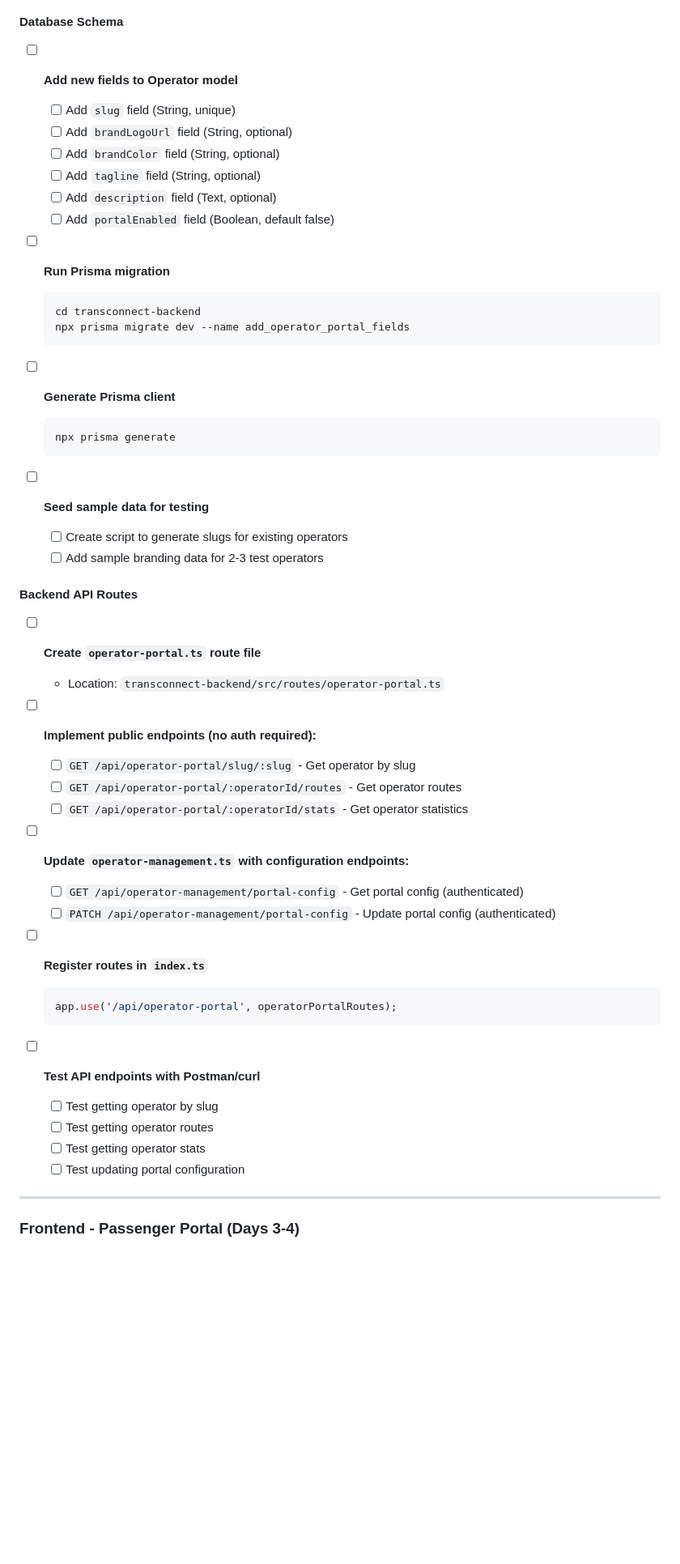
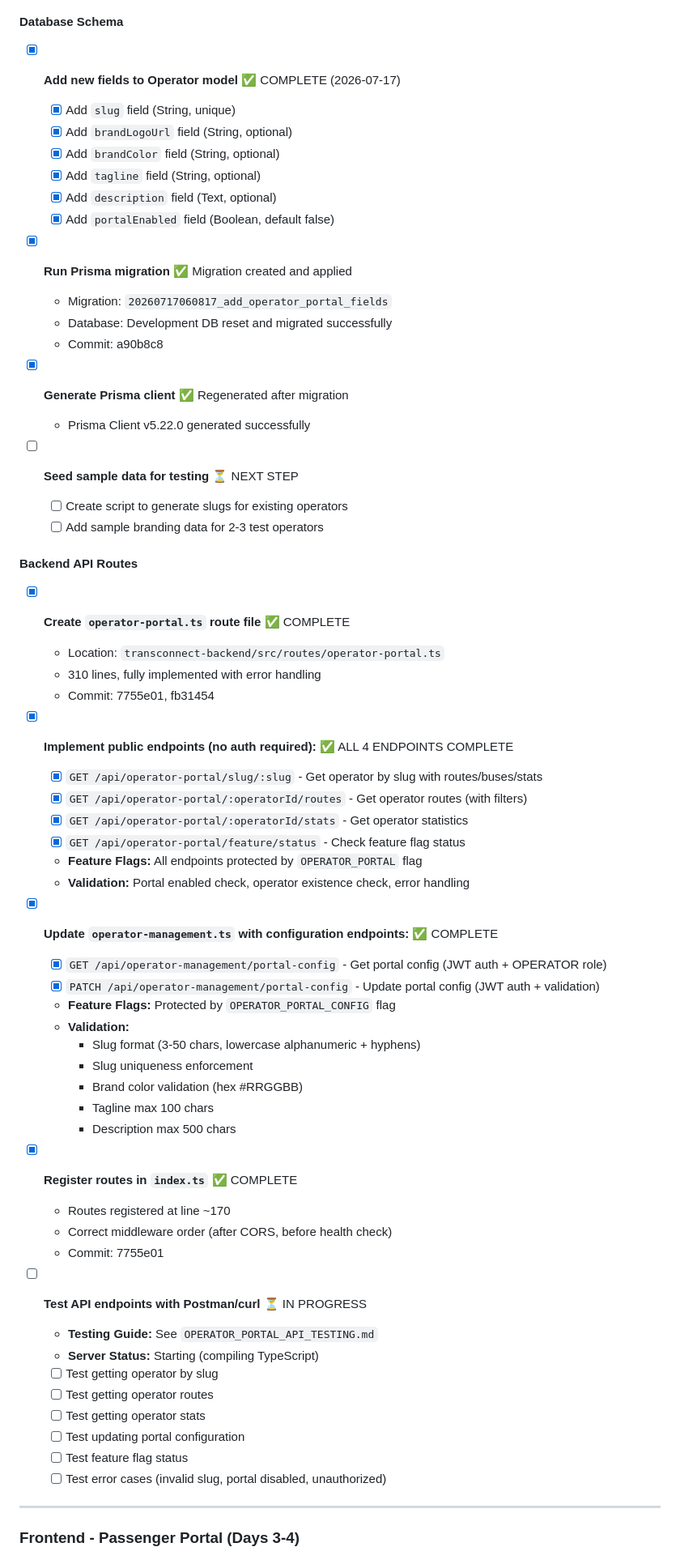
Before and after one commit to 3bsolutionsltd/transconnect-app, a Markdown page: OPERATOR_PORTAL_CHECKLIST.md, the part around the change. Shown at 81% size. Rendered like a GitHub page; blank space fills up the shorter version.

Commit message:
docs: update checklist with completed backend API tasks

````diff
--- a/OPERATOR_PORTAL_CHECKLIST.md
+++ b/OPERATOR_PORTAL_CHECKLIST.md
@@ -11,53 +11,66 @@ Use this checklist to track implementation progress for the Operator Passenger P
 ### Database & Backend API (Days 1-2)
 
 #### Database Schema
-- [ ] **Add new fields to Operator model**
-  - [ ] Add `slug` field (String, unique)
-  - [ ] Add `brandLogoUrl` field (String, optional)
-  - [ ] Add `brandColor` field (String, optional)
-  - [ ] Add `tagline` field (String, optional)
-  - [ ] Add `description` field (Text, optional)
-  - [ ] Add `portalEnabled` field (Boolean, default false)
+- [x] **Add new fields to Operator model** ✅ COMPLETE (2026-07-17)
+  - [x] Add `slug` field (String, unique)
+  - [x] Add `brandLogoUrl` field (String, optional)
+  - [x] Add `brandColor` field (String, optional)
+  - [x] Add `tagline` field (String, optional)
+  - [x] Add `description` field (Text, optional)
+  - [x] Add `portalEnabled` field (Boolean, default false)
 
-- [ ] **Run Prisma migration**
-  ```bash
-  cd transconnect-backend
-  npx prisma migrate dev --name add_operator_portal_fields
-  ```
+- [x] **Run Prisma migration** ✅ Migration created and applied
+  - Migration: `20260717060817_add_operator_portal_fields`
+  - Database: Development DB reset and migrated successfully
+  - Commit: a90b8c8
 
-- [ ] **Generate Prisma client**
-  ```bash
-  npx prisma generate
-  ```
+- [x] **Generate Prisma client** ✅ Regenerated after migration
+  - Prisma Client v5.22.0 generated successfully
 
-- [ ] **Seed sample data for testing**
+- [ ] **Seed sample data for testing** ⏳ NEXT STEP
   - [ ] Create script to generate slugs for existing operators
   - [ ] Add sample branding data for 2-3 test operators
 
 #### Backend API Routes
 
-- [ ] **Create `operator-portal.ts` route file**
+- [x] **Create `operator-portal.ts` route file** ✅ COMPLETE
   - Location: `transconnect-backend/src/routes/operator-portal.ts`
+  - 310 lines, fully implemented with error handling
+  - Commit: 7755e01, fb31454
 
-- [ ] **Implement public endpoints (no auth required):**
-  - [ ] `GET /api/operator-portal/slug/:slug` - Get operator by slug
-  - [ ] `GET /api/operator-portal/:operatorId/routes` - Get operator routes
-  - [ ] `GET /api/operator-portal/:operatorId/stats` - Get operator statistics
+- [x] **Implement public endpoints (no auth required):** ✅ ALL 4 ENDPOINTS COMPLETE
+  - [x] `GET /api/operator-portal/slug/:slug` - Get operator by slug with routes/buses/stats
+  - [x] `GET /api/operator-portal/:operatorId/routes` - Get operator routes (with filters)
+  - [x] `GET /api/operator-portal/:operatorId/stats` - Get operator statistics
+  - [x] `GET /api/operator-portal/feature/status` - Check feature flag status
+  - **Feature Flags:** All endpoints protected by `OPERATOR_PORTAL` flag
+  - **Validation:** Portal enabled check, operator existence check, error handling
 
-- [ ] **Update `operator-management.ts` with configuration endpoints:**
-  - [ ] `GET /api/operator-management/portal-config` - Get portal config (authenticated)
-  - [ ] `PATCH /api/operator-management/portal-config` - Update portal config (authenticated)
+- [x] **Update `operator-management.ts` with configuration endpoints:** ✅ COMPLETE
+  - [x] `GET /api/operator-management/portal-config` - Get portal config (JWT auth + OPERATOR role)
+  - [x] `PATCH /api/operator-management/portal-config` - Update portal config (JWT auth + validation)
+  - **Feature Flags:** Protected by `OPERATOR_PORTAL_CONFIG` flag
+  - **Validation:**
+    - Slug format (3-50 chars, lowercase alphanumeric + hyphens)
+    - Slug uniqueness enforcement
+    - Brand color validation (hex #RRGGBB)
+    - Tagline max 100 chars
+    - Description max 500 chars
 
-- [ ] **Register routes in `index.ts`**
-  ```typescript
-  app.use('/api/operator-portal', operatorPortalRoutes);
-  ```
+- [x] **Register routes in `index.ts`** ✅ COMPLETE
+  - Routes registered at line ~170
+  - Correct middleware order (after CORS, before health check)
+  - Commit: 7755e01
 
-- [ ] **Test API endpoints with Postman/curl**
+- [ ] **Test API endpoints with Postman/curl** ⏳ IN PROGRESS
+  - **Testing Guide:** See `OPERATOR_PORTAL_API_TESTING.md`
+  - **Server Status:** Starting (compiling TypeScript)
   - [ ] Test getting operator by slug
   - [ ] Test getting operator routes
   - [ ] Test getting operator stats
   - [ ] Test updating portal configuration
+  - [ ] Test feature flag status
+  - [ ] Test error cases (invalid slug, portal disabled, unauthorized)
 
 ---
 
````
